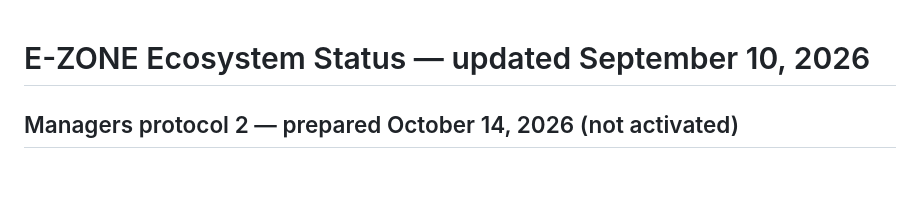
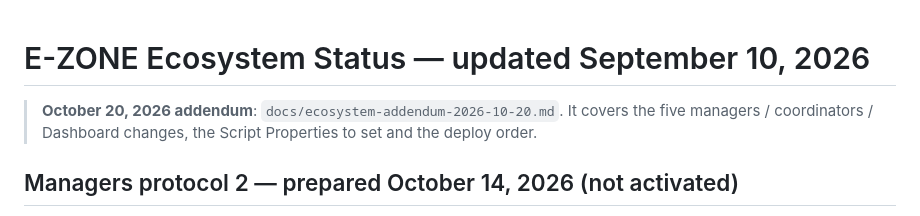
Before and after one commit to sandrabrayer/ezone-managers, a Markdown page: EZONE-ECOSYSTEM-STATUS.md, the part around the change. Rendered like a GitHub page; blank space fills up the shorter version.

```diff
--- a/EZONE-ECOSYSTEM-STATUS.md
+++ b/EZONE-ECOSYSTEM-STATUS.md
@@ -1,4 +1,7 @@
 # E-ZONE Ecosystem Status — updated September 10, 2026
+
+> **October 20, 2026 addendum**: `docs/ecosystem-addendum-2026-10-20.md`. It covers the five managers / coordinators /
+> Dashboard changes, the Script Properties to set and the deploy order.
 
 ## Managers protocol 2 — prepared October 14, 2026 (not activated)
 
```
Also changed, not shown: CHANGELOG.md (+10 -0 lines), docs/ecosystem-addendum-2026-10-20.md (added, +99 -0 lines).
